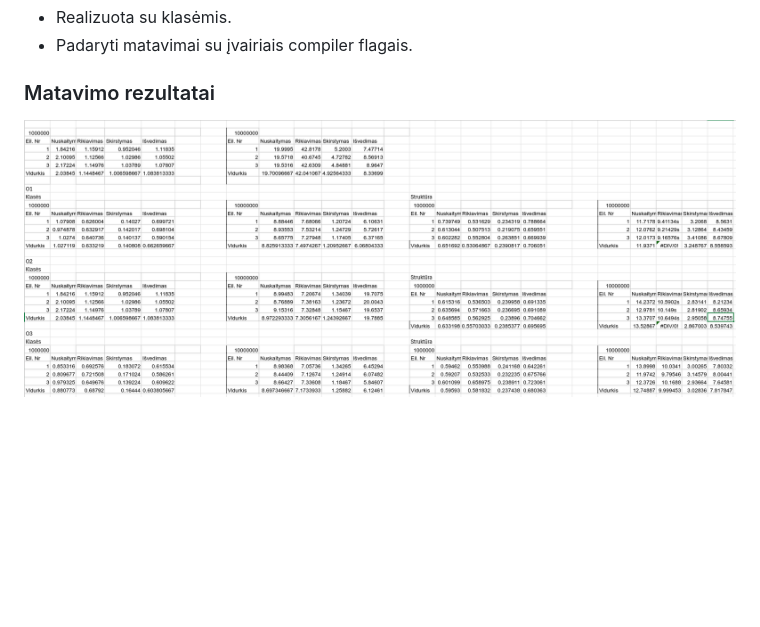
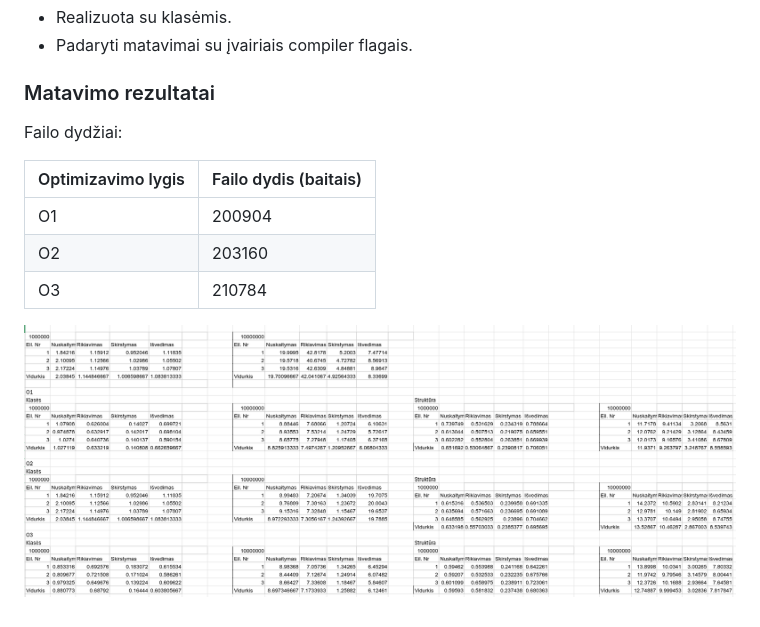
Before and after one commit to lukasjanusauskas/op_uzduotis_2, a Markdown page: README.md, the part around the change. Rendered like a GitHub page; pictures changed too: screenshots/klases.png; blank space fills up the shorter version.

Commit message:
Pataisyti ir papildyti matavimai

```diff
--- a/README.md
+++ b/README.md
@@ -13,4 +13,13 @@ Sukompiliavimus executable `main` bus direktorijoje `build` todėl Unix sistemos
 - Padaryti matavimai su įvairiais compiler flagais.
 
 ### Matavimo rezultatai
+
+Failo dydžiai:
+
+| Optimizavimo lygis | Failo dydis (baitais) |
+| ------------------ | --------------------- |
+| O1 | 200904 |
+| O2 | 203160 |
+| O3 | 210784 |
+
 ![Matavimo rezultatai](./screenshots/klases.png)
```
